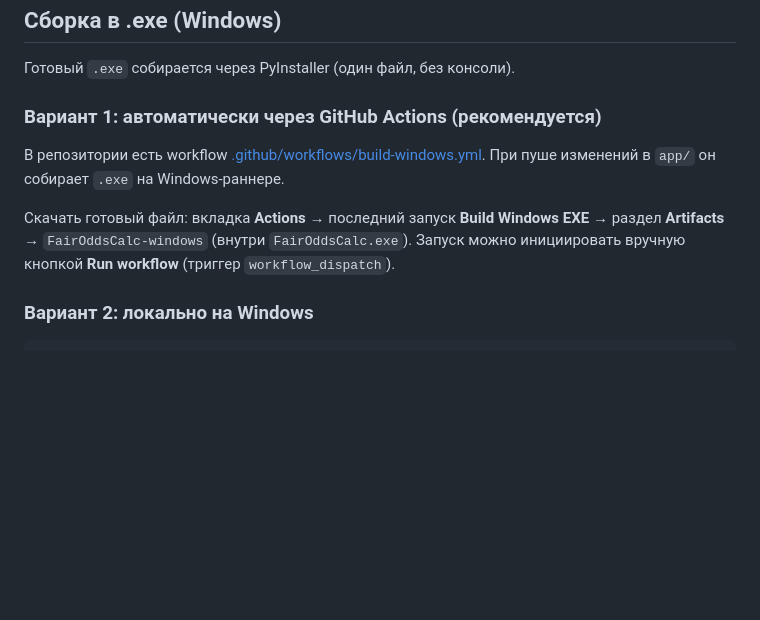
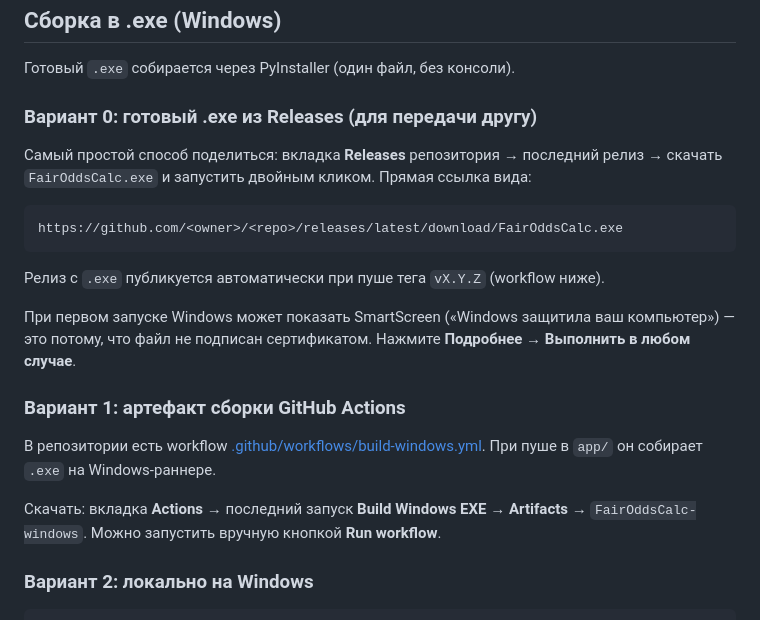
Before and after one commit to anka-khvalina/calc_money, a Markdown page: app/README.md, the part around the change. Drawn GitHub-style; blank space fills up the shorter version.

Commit message:
docs: add Releases download instructions for app
Co-authored-by: anka-khvalina <anka-khvalina@users.noreply.github.com>

````diff
--- a/app/README.md
+++ b/app/README.md
@@ -49,11 +49,23 @@ python3 app/fair_odds_calc.py
 
 Готовый `.exe` собирается через PyInstaller (один файл, без консоли).
 
-### Вариант 1: автоматически через GitHub Actions (рекомендуется)
+### Вариант 0: готовый .exe из Releases (для передачи другу)
 
-В репозитории есть workflow [.github/workflows/build-windows.yml](../.github/workflows/build-windows.yml). При пуше изменений в `app/` он собирает `.exe` на Windows-раннере.
+Самый простой способ поделиться: вкладка **Releases** репозитория → последний релиз → скачать `FairOddsCalc.exe` и запустить двойным кликом. Прямая ссылка вида:
 
-Скачать готовый файл: вкладка **Actions** → последний запуск **Build Windows EXE** → раздел **Artifacts** → `FairOddsCalc-windows` (внутри `FairOddsCalc.exe`). Запуск можно инициировать вручную кнопкой **Run workflow** (триггер `workflow_dispatch`).
+```
+https://github.com/<owner>/<repo>/releases/latest/download/FairOddsCalc.exe
+```
+
+Релиз с `.exe` публикуется автоматически при пуше тега `vX.Y.Z` (workflow ниже).
+
+При первом запуске Windows может показать SmartScreen («Windows защитила ваш компьютер») — это потому, что файл не подписан сертификатом. Нажмите **Подробнее → Выполнить в любом случае**.
+
+### Вариант 1: артефакт сборки GitHub Actions
+
+В репозитории есть workflow [.github/workflows/build-windows.yml](../.github/workflows/build-windows.yml). При пуше в `app/` он собирает `.exe` на Windows-раннере.
+
+Скачать: вкладка **Actions** → последний запуск **Build Windows EXE** → **Artifacts** → `FairOddsCalc-windows`. Можно запустить вручную кнопкой **Run workflow**.
 
 ### Вариант 2: локально на Windows
 
````
